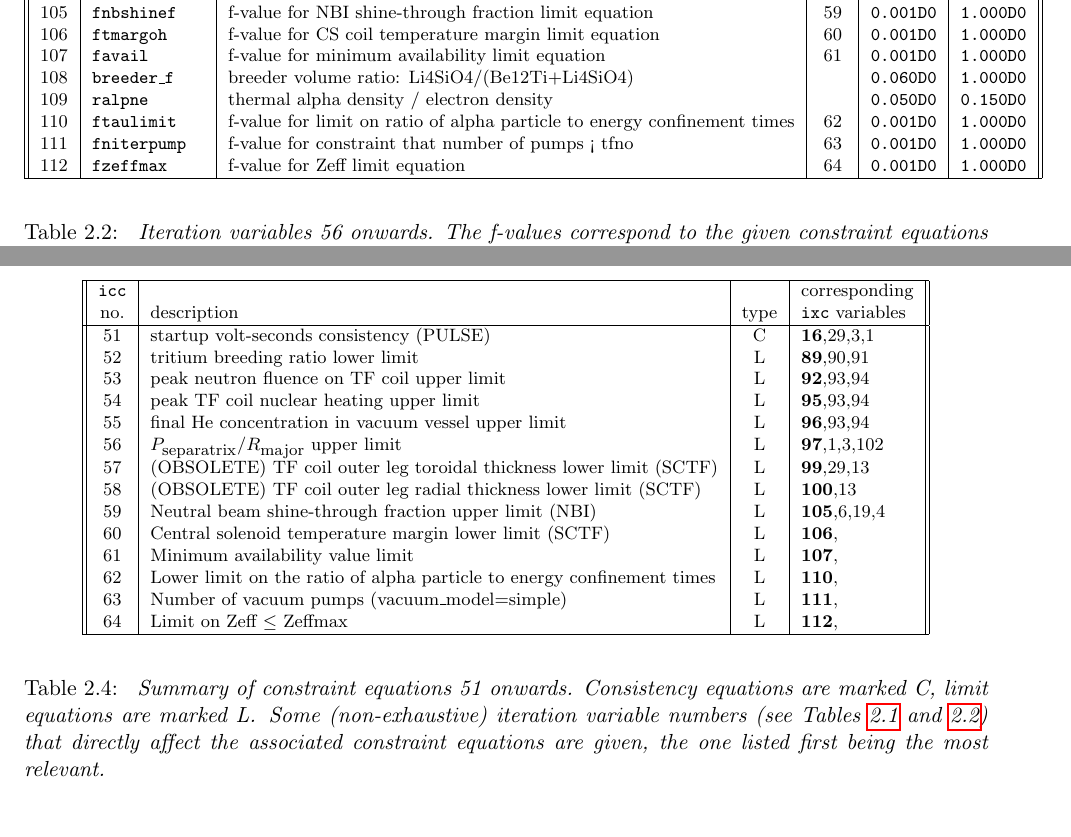
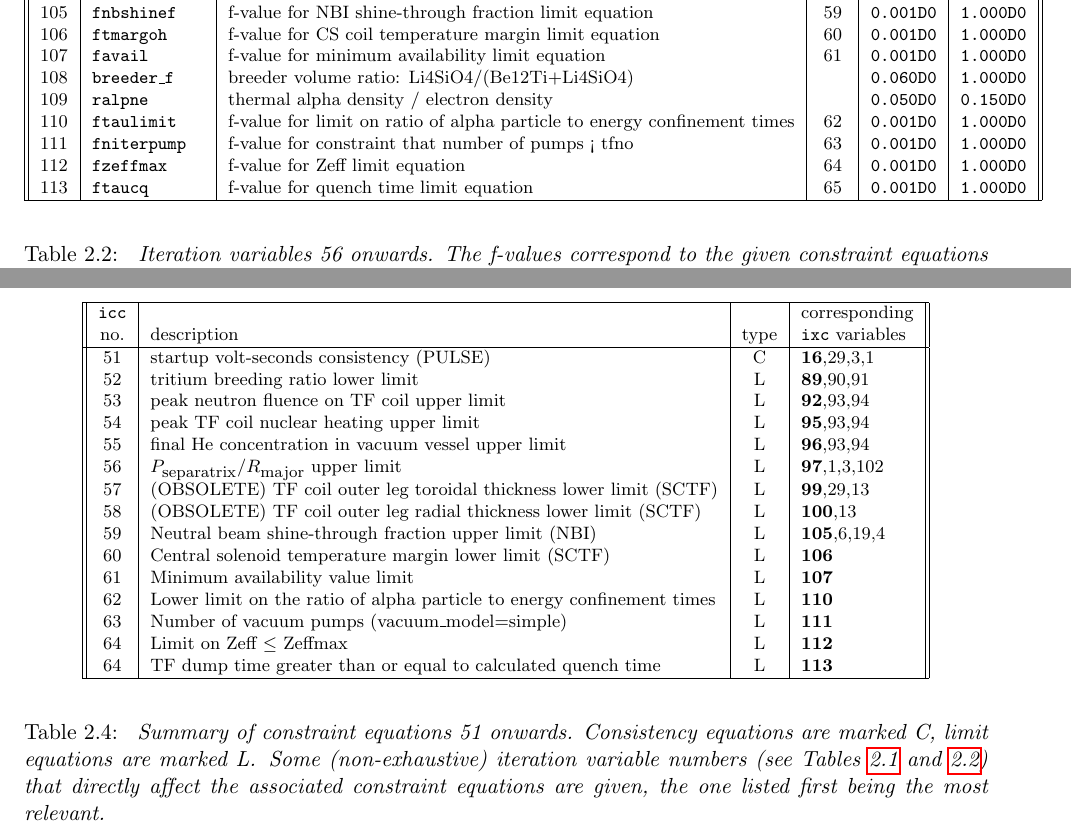
Before and after one commit to griffda/PROCESS-, a LaTeX thesis (process.tex, which reads UserGuide_Chapter2.tex): two parts of pages 18 and 22 of 140, joined at a grey line, cut so that both start at the same text. Compiled offline with pdfLaTeX.

Commit message:
Added calculation of taucq to sctfcoil.f90; new limit equation on tdumptf (65); new f-value (113) for this equation.

```diff
--- a/UserGuide_Chapter2.tex
+++ b/UserGuide_Chapter2.tex
@@ -455,6 +455,7 @@ no. & variable name     & description
 110 & \texttt{ftaulimit}& f-value for limit on ratio of alpha particle to energy confinement times & 62  & \texttt{0.001D0} & \texttt{1.000D0} \\
 111 & \texttt{fniterpump}& f-value for constraint that number of pumps < tfno     & 63  & \texttt{0.001D0} & \texttt{1.000D0} \\
 112 & \texttt{fzeffmax}  & f-value for Zeff limit equation                        & 64  & \texttt{0.001D0} & \texttt{1.000D0} \\
+113 & \texttt{ftaucq}  & f-value for quench time limit equation                   & 65  & \texttt{0.001D0} & \texttt{1.000D0} \\
 \hline
 \end{tabular}
 \end{center}
@@ -678,11 +679,12 @@ no. & description                                               & type & \texttt
 57  & (OBSOLETE) TF coil outer leg toroidal thickness lower limit (SCTF)   & L    & \textbf{99},29,13  \\
 58  & (OBSOLETE) TF coil outer leg radial thickness lower limit (SCTF)     & L    & \textbf{100},13 \\
 59  & Neutral beam shine-through fraction upper limit (NBI)     & L    & \textbf{105},6,19,4 \\
-60  & Central solenoid temperature margin lower limit (SCTF)    & L    & \textbf{106}, \\
-61  & Minimum availability value limit                          & L    & \textbf{107}, \\
-62  & Lower limit on the ratio of alpha particle to energy confinement times  & L    & \textbf{110}, \\
-63  & Number of vacuum pumps (vacuum\_model=simple)             & L    & \textbf{111}, \\
-64  & Limit on Zeff $\le$ Zeffmax                               & L    & \textbf{112}, \\
+60  & Central solenoid temperature margin lower limit (SCTF)    & L    & \textbf{106} \\
+61  & Minimum availability value limit                          & L    & \textbf{107} \\
+62  & Lower limit on the ratio of alpha particle to energy confinement times  & L    & \textbf{110} \\
+63  & Number of vacuum pumps (vacuum\_model=simple)             & L    & \textbf{111} \\
+64  & Limit on Zeff $\le$ Zeffmax                               & L    & \textbf{112} \\
+64  & TF dump time greater than or equal to calculated quench time & L    & \textbf{113} \\
 \hline
 \end{tabular}
 \end{center}
```
Also changed, not shown: 6 other files.
